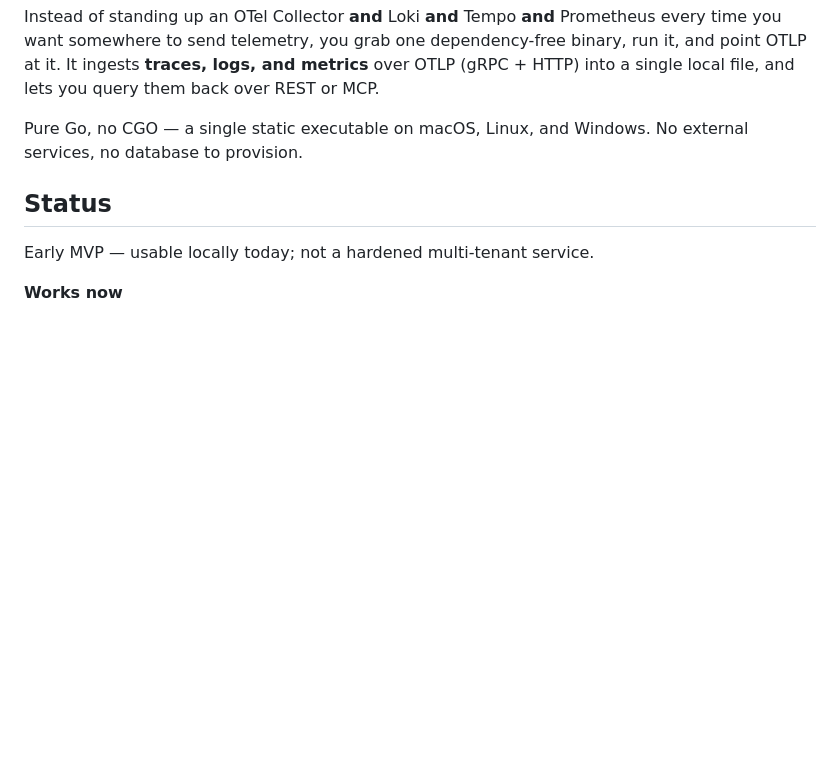
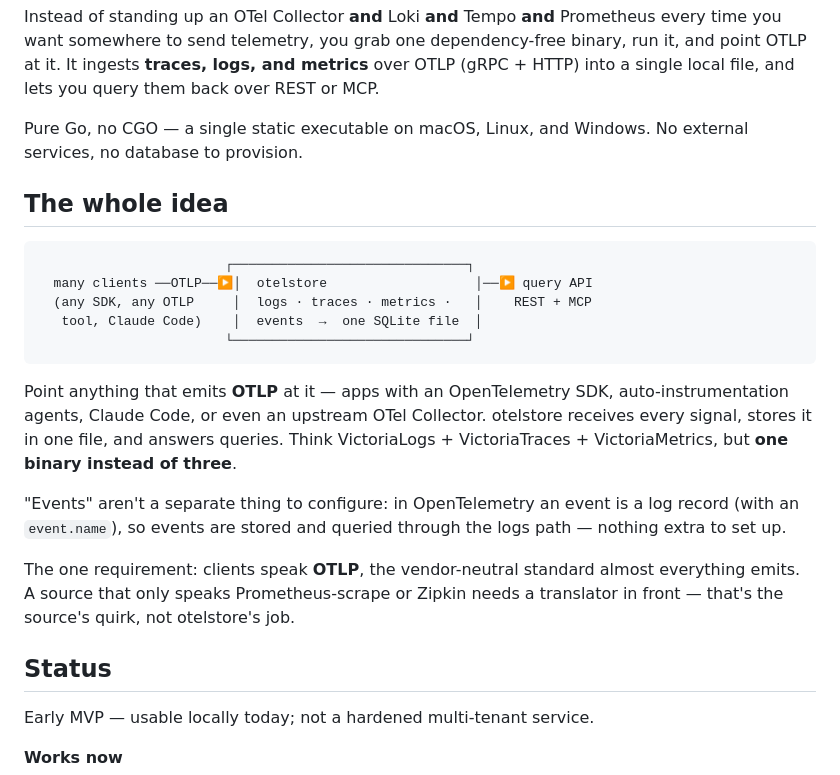
Before and after one commit to 3rg0n/otelstore, a Markdown page: README.md, the part around the change. GitHub-like rendering; blank space fills up the shorter version.

Commit message:
docs: clarify the mental model — OTLP in, one store, query out
Add a "The whole idea" diagram to the README: many OTLP clients -> otelstore
(logs/traces/metrics/events -> one SQLite file) -> REST/MCP query. Frame it as
VictoriaLogs+Traces+Metrics in one binary instead of three, note that OTLP
"events" are stored via the logs path (no separate setup), and state the single
requirement plainly: clients must speak OTLP.

Co-Authored-By: Claude Opus 4.8 <noreply@anthropic.com>

````diff
--- a/README.md
+++ b/README.md
@@ -10,6 +10,30 @@ query them back over REST or MCP.
 
 Pure Go, no CGO — a single static executable on macOS, Linux, and Windows. No
 external services, no database to provision.
+
+## The whole idea
+
+```
+                        ┌──────────────────────────────┐
+  many clients ──OTLP──▶│  otelstore                   │──▶ query API
+  (any SDK, any OTLP     │  logs · traces · metrics ·   │    REST + MCP
+   tool, Claude Code)    │  events  →  one SQLite file  │
+                        └──────────────────────────────┘
+```
+
+Point anything that emits **OTLP** at it — apps with an OpenTelemetry SDK,
+auto-instrumentation agents, Claude Code, or even an upstream OTel Collector.
+otelstore receives every signal, stores it in one file, and answers queries.
+Think VictoriaLogs + VictoriaTraces + VictoriaMetrics, but **one binary instead
+of three**.
+
+"Events" aren't a separate thing to configure: in OpenTelemetry an event is a
+log record (with an `event.name`), so events are stored and queried through the
+logs path — nothing extra to set up.
+
+The one requirement: clients speak **OTLP**, the vendor-neutral standard almost
+everything emits. A source that only speaks Prometheus-scrape or Zipkin needs a
+translator in front — that's the source's quirk, not otelstore's job.
 
 ## Status
 
````
